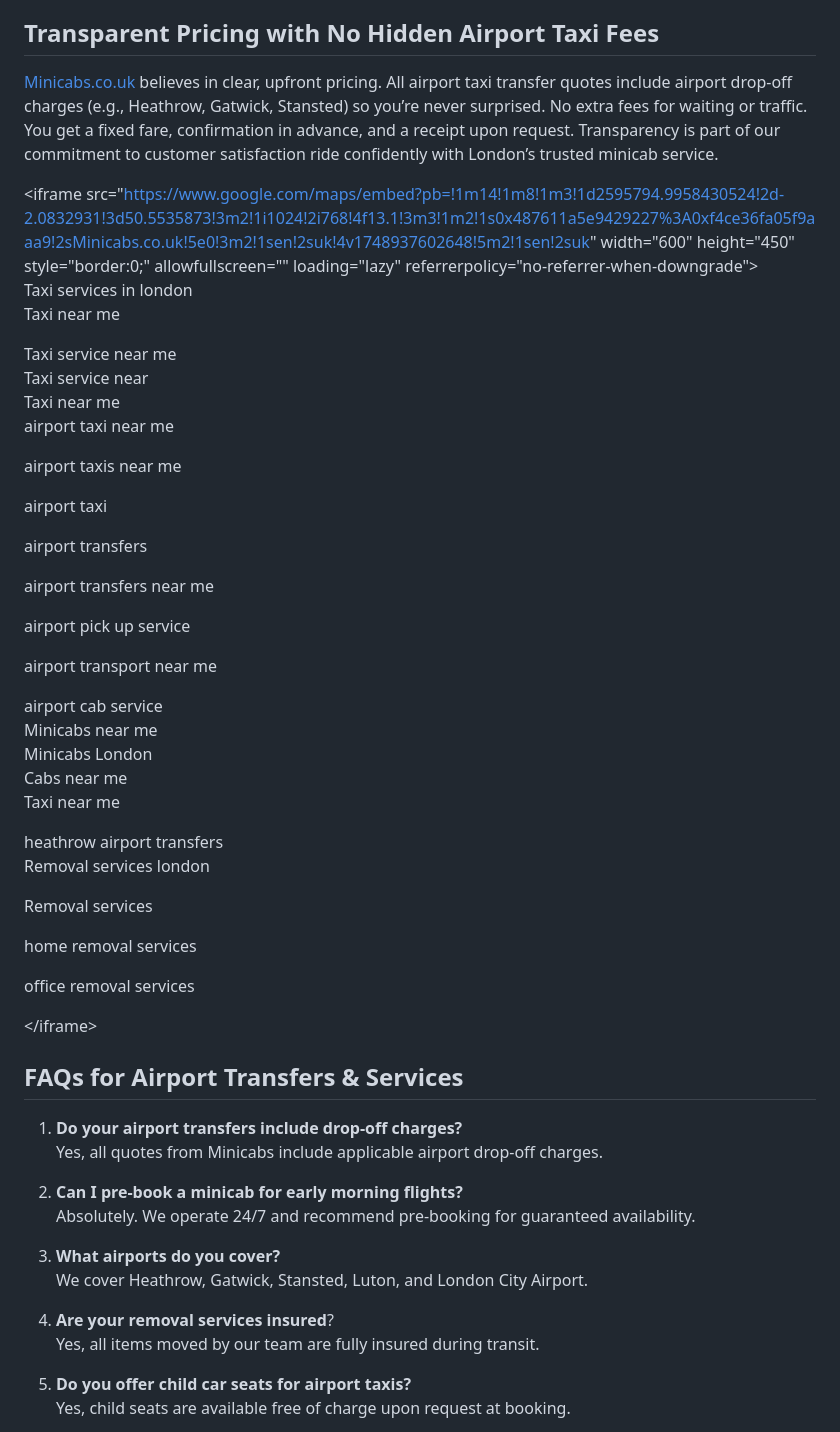
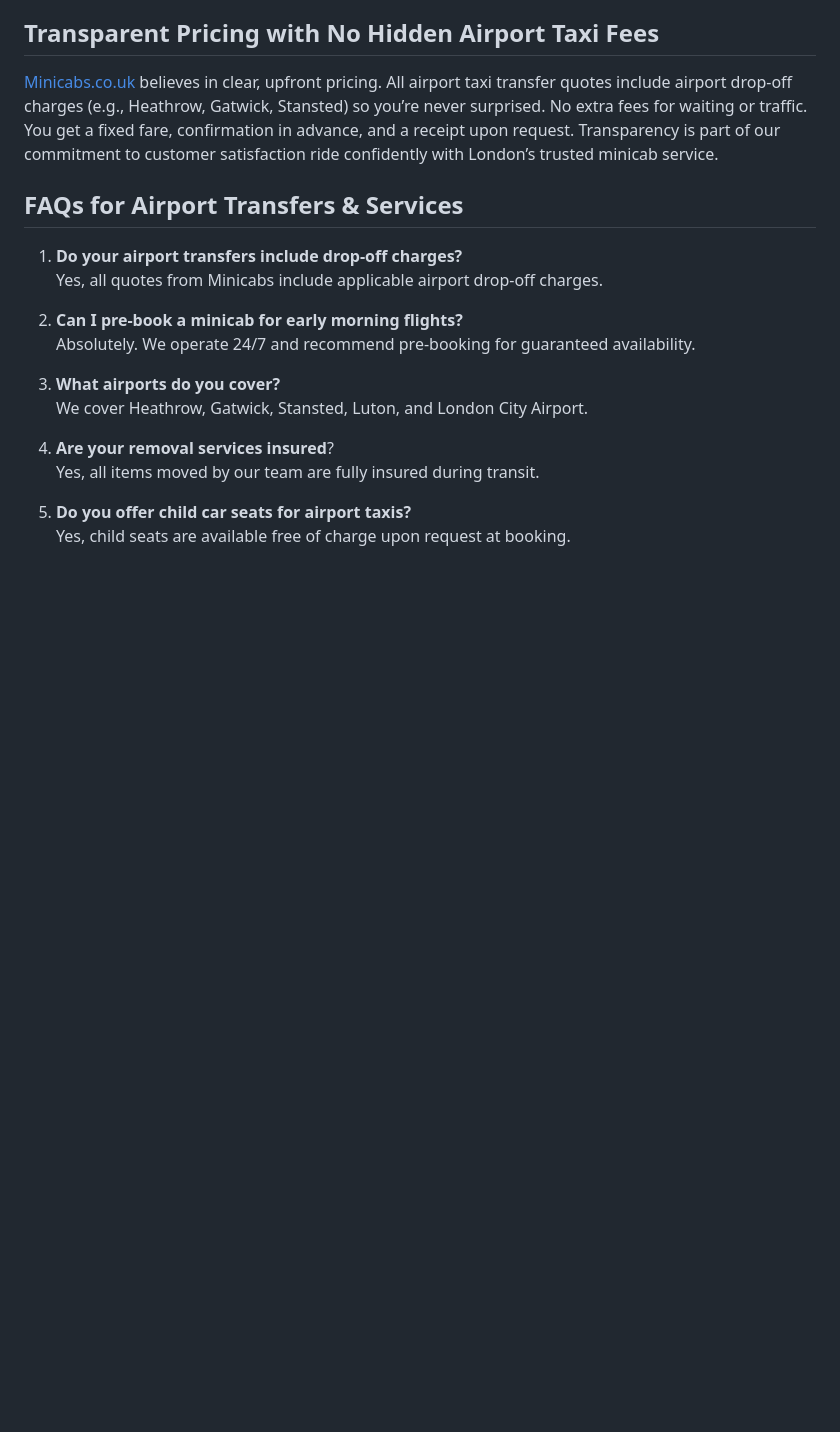
Before and after one commit to minicabs/taxi-service-uk, a Markdown page: cmb4xfpju000h08l15lsbay11.md, the part around the change. Drawn GitHub-style; blank space fills up the shorter version.

Commit message:
update post: Reliable Airport Transfers and Minicab Services – Book Your Ride Now

```diff
--- a/cmb4xfpju000h08l15lsbay11.md
+++ b/cmb4xfpju000h08l15lsbay11.md
@@ -89,46 +89,6 @@ Care about the planet? So do we. Minicabs offers eco-friendly airport transfers
 
 [Minicabs.co.uk](https://minicabs.co.uk/) believes in clear, upfront pricing. All airport taxi transfer quotes include airport drop-off charges (e.g., Heathrow, Gatwick, Stansted) so you’re never surprised. No extra fees for waiting or traffic. You get a fixed fare, confirmation in advance, and a receipt upon request. Transparency is part of our commitment to customer satisfaction ride confidently with London’s trusted minicab service.
 
-&lt;iframe src="[https://www.google.com/maps/embed?pb=!1m14!1m8!1m3!1d2595794.9958430524!2d-2.0832931!3d50.5535873!3m2!1i1024!2i768!4f13.1!3m3!1m2!1s0x487611a5e9429227%3A0xf4ce36fa05f9aaa9!2sMinicabs.co.uk!5e0!3m2!1sen!2suk!4v1748937602648!5m2!1sen!2suk](https://www.google.com/maps/embed?pb=!1m14!1m8!1m3!1d2595794.9958430524!2d-2.0832931!3d50.5535873!3m2!1i1024!2i768!4f13.1!3m3!1m2!1s0x487611a5e9429227%3A0xf4ce36fa05f9aaa9!2sMinicabs.co.uk!5e0!3m2!1sen!2suk!4v1748937602648!5m2!1sen!2suk)" width="600" height="450" style="border:0;" allowfullscreen="" loading="lazy" referrerpolicy="no-referrer-when-downgrade"&gt;
-Taxi services in london
-Taxi near me
-
-Taxi service near me
-Taxi service near
-Taxi near me
-airport taxi near me
-
-airport taxis near me
-
-airport taxi
-
-airport transfers
-
-airport transfers near me
-
-airport pick up service
-
-airport transport near me
-
-airport cab service
-Minicabs near me
-Minicabs London
-Cabs near me
-Taxi near me
-
-heathrow airport transfers
-Removal services london
-
-Removal services
-
-home removal services
-
-office removal services
-
-&lt;/iframe&gt;
-
-
-
 ## **FAQs for Airport Transfers & Services**
 
 1. **Do your airport transfers include drop-off charges?**
```
